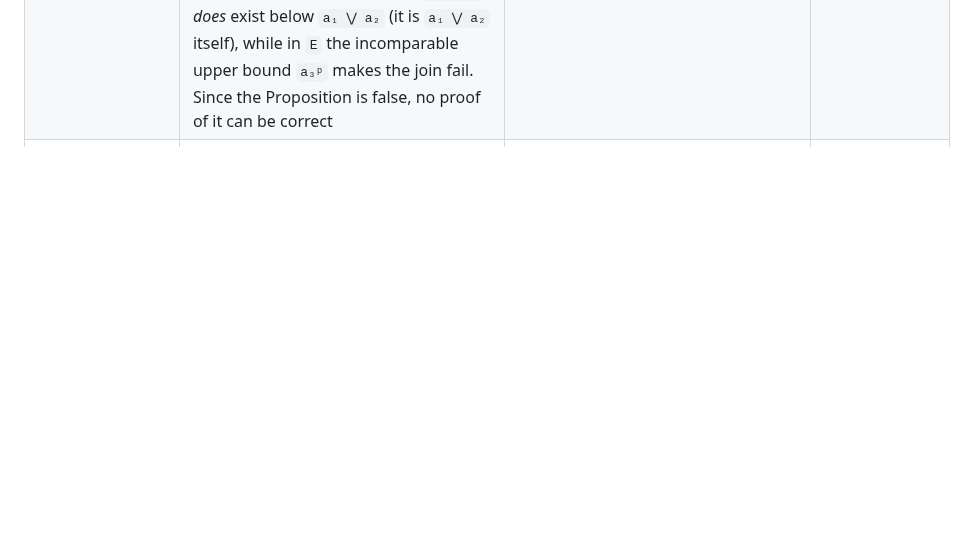
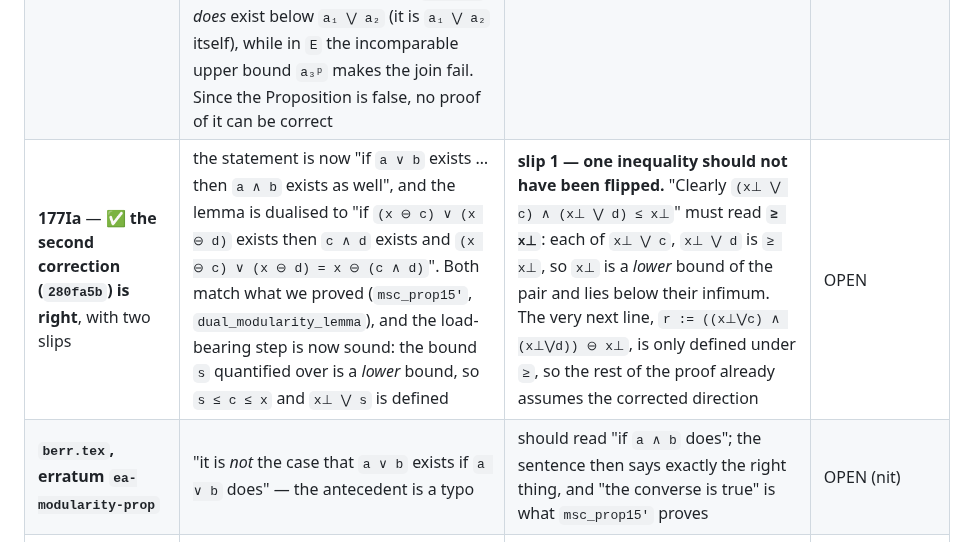
Before and after one commit to westerbaan/theses, a Markdown page: lean/ERRATA.md, the part around the change. GitHub-like rendering; blank space fills up the shorter version.

Commit message:
The second 177Ia correction is right, modulo one flipped inequality
Merged 280fa5b and checked it against the machine-checked counterexample and
against our dual_modularity_lemma.  The statement is now "if a v b exists ...
then a ^ b exists as well", and the lemma is dualised to "if (x (-) c) v
(x (-) d) exists then c ^ d exists and (x (-) c) v (x (-) d) = x (-) (c ^ d)".
Both match what we proved -- msc_prop15' and dual_modularity_lemma -- and the
load-bearing step is now sound: the bound s quantified over is a LOWER bound,
so s <= c <= x and x^perp (+) s is defined, which is exactly what fails for
upper bounds.

TWO SLIPS.

One inequality was flipped that should not have been.  "Clearly
(x^perp (+) c) ^ (x^perp (+) d) <= x^perp" must read >= x^perp: each of
x^perp (+) c and x^perp (+) d is >= x^perp, so x^perp is a LOWER bound of the
pair and lies below their infimum.  Dualising flips the bounds being quantified
over, but not this one, which holds for the same reason in both versions.  The
next line, r := ((x^perp (+) c) ^ (x^perp (+) d)) (-) x^perp, is only defined
under >=, so the remainder of the proof already presumes the corrected
direction.

And the new berr.tex erratum reads "it is not the case that a v b exists if
a v b does" -- the antecedent should be a ^ b.  With that fixed the sentence
says exactly the right thing, and its "but the converse is true" is what
msc_prop15' proves.

Co-Authored-By: Claude Opus 5 (1M context) <noreply@anthropic.com>
Claude-Session: https://claude.ai/code/session_01AAVNhZNYdfF67S69bFZHu1

```diff
--- a/lean/ERRATA.md
+++ b/lean/ERRATA.md
@@ -95,6 +95,8 @@ time the sources are edited.
 | **177Ia** (`ea-modularity-prop`) | **the Proposition is false as printed** — the existence half fails. Machine-checked counterexample `WrightTriangle.not_ea_modularity_prop` in `B/Eff/EffectAlgebras.lean`: the Greechie loop of order 3 (three blocks `2³` pasted in a triangle, 14 elements; every effect algebra axiom checked by `decide`). There `a₁ ⊥ a₂` and `a₁ ∧ a₂ = 0` exists, but `a₁ ∨ a₂` does **not** — `a₄ᵖ = a₁ ⋁ a₂` and `a₃ᵖ = a₆ ⋁ a₁ = a₂ ⋁ a₅` are incomparable minimal upper bounds. Conceptually: in *any* orthoalgebra `a ⊥ b` forces `a ∧ b = 0`, so the Proposition would make every orthoalgebra an orthomodular poset, which is exactly what the Wright triangle is not. The cited Dvurečenskij–Pulmannová 1.8.2 must therefore carry a hypothesis the thesis drops (lattice-ordered, or `a ∨ b` assumed to exist) | hypothesise that `a ∨ b` exists: then the identity `a ⋁ b = (a ∧ b) ⋁ (a ∨ b)` holds and is proved (`ea_modularity_prop`, realigned, from master's thesis Cor. 16.2 = `msc_cor16_2`). Both consumers survive: **177VI** `orth-ea-is-orthomodular` is in an ortholattice, where both bounds exist (already proved, using exactly this specialisation), and **208III** is in `SPred X`, likewise a lattice (proved without modularity) | OPEN |
 | **177Ia** — ✅ **the repair: state it with `a ∨ b` hypothesised instead of `a ∧ b`** | the Proposition is true in that direction, and **strictly stronger than assuming both bounds**: from `a ⊥ b` and the existence of `a ∨ b` one gets that **`a ∧ b` exists** *and* `a ⋁ b = (a ∧ b) ⋁ (a ∨ b)`. Proved as `msc_prop15'` (`propext` only); it is master's thesis Proposition 15, which states it this way round. **Why one direction survives and the other does not**: for non-empty `U ⊆ ↓y` every *lower* bound of `U` in `E` is automatically in `↓y` (take `u ∈ U`; then `c ≤ u ≤ y`), so an interval infimum is an `E` infimum — whereas an *upper* bound need not be in `↓y`. The anti-automorphism `x ↦ (a ⋁ b) ⊖ x` swaps the two *within* `↓(a ⋁ b)`, so starting from a genuine `a ∨ b` (automatically `≤ a ⋁ b`) lands on an absolute infimum, while starting from `a ∧ b` lands on a merely interval-relative supremum — which is where the Wright triangle escapes | both of the thesis's uses are unaffected, being in lattices: 177VI in an ortholattice, 208III in `SPred X` | OPEN |
 | **177Ia** — ⚠️ **the author's correction of 2026-08-14 (`a13ddd3`) does not fix it** | the new proof replaces the false lemma with the master's-thesis argument: "`x ↦ x ⊖ y` is an order anti-automorphism of `{x ; x ≤ y}`, hence it turns infima into suprema and vice versa", concluding from `a ∧ b = ((a ⋁ b) ⊖ b) ∧ ((a ⋁ b) ⊖ a)` that "we know `b ∨ a` exists". **The anti-automorphism is of `↓(a ⋁ b)`, so it yields the join computed *in that interval*, not in `E`** — and promoting it is exactly the step the old proof got wrong. In the Wright triangle, `a₁ ∨ a₂` *does* exist below `a₁ ⋁ a₂` (it is `a₁ ⋁ a₂` itself), while in `E` the incomparable upper bound `a₃ᵖ` makes the join fail. Since the Proposition is false, no proof of it can be correct | the statement must change, not the proof: hypothesise that `a ∨ b` exists (see the row above). The same argument appears in the new `berr.tex` erratum keyed `ea-modularity-prop`, which needs the same correction | OPEN |
+| **177Ia** — ✅ **the second correction (`280fa5b`) is right**, with two slips | the statement is now "if `a ∨ b` exists … then `a ∧ b` exists as well", and the lemma is dualised to "if `(x ⊖ c) ∨ (x ⊖ d)` exists then `c ∧ d` exists and `(x ⊖ c) ∨ (x ⊖ d) = x ⊖ (c ∧ d)`". Both match what we proved (`msc_prop15'`, `dual_modularity_lemma`), and the load-bearing step is now sound: the bound `s` quantified over is a *lower* bound, so `s ≤ c ≤ x` and `x⊥ ⋁ s` is defined | **slip 1 — one inequality should not have been flipped.** "Clearly `(x⊥ ⋁ c) ∧ (x⊥ ⋁ d) ≤ x⊥`" must read **`≥ x⊥`**: each of `x⊥ ⋁ c`, `x⊥ ⋁ d` is `≥ x⊥`, so `x⊥` is a *lower* bound of the pair and lies below their infimum. The very next line, `r := ((x⊥⋁c) ∧ (x⊥⋁d)) ⊖ x⊥`, is only defined under `≥`, so the rest of the proof already assumes the corrected direction | OPEN |
+| **`berr.tex`, erratum `ea-modularity-prop`** | "it is *not* the case that `a ∨ b` exists if `a ∨ b` does" — the antecedent is a typo | should read "if `a ∧ b` does"; the sentence then says exactly the right thing, and "the converse is true" is what `msc_prop15'` proves | OPEN (nit) |
 | **177VI**, `eff.tex:555` — a consequence of the 2026-08-14 correction | "Similar to `\sref{modularity-lemma-proof}` one can show that `(b ⊖ a) ⋁ (b⊥ ∧ a) = ((b ⊖ a) ⋁ b⊥) ∧ ((b ⊖ a) ⋁ a)`". That label now sits on the **rewritten** point 20, whose three-line anti-automorphism argument no longer exhibits the technique being invoked — the reference resolves but no longer supports what it is cited for | what the step needs is `c ⋁ (u ∧ v) = (c ⋁ u) ∧ (c ⋁ v)`, i.e. **master's thesis Corollary 14.1, infimum half** — the *sound* half, since infima inside an interval are absolute. Cite that (or state it as a lemma); in our tree it is `msc_cor14_1_inf`. A citation fix, not a mathematical one | OPEN |
 | **177Ia**, points 20/30 (`modularity-lemma-proof`) | **the intermediate lemma is false too**, even after adding `c ⊥ d`: "if `(x ⊖ c) ∧ (x ⊖ d)` exists then `c ∨ d` exists". Machine-checked as `WrightTriangle.not_modularity_lemma` (take `x = a₁ ⋁ a₂`, `c = a₁`, `d = a₂`: `x ⊖ c = a₂`, `x ⊖ d = a₁`, infimum `0`, no join). Without `c ⊥ d` it already fails in the even-cardinality subsets of `{1,…,6}`: `x = {1,2,3,4}`, `c = {1,2}`, `d = {1,3}` give `(x⊖c) ∧ (x⊖d) = 0` while `{1,2,3,5}` is an upper bound of `c, d` not below `x`. The printed proof's flaw is visible in its last step: it takes an arbitrary upper bound `s` of `c, d` and forms `x⊥ ⋁ s`, which is defined only when `s ≤ x` | the lemma is sound *below `x`*: it does give the least upper bound among elements `≼ x` (formalised as `msc_cor14_2_sup_below`). Any repair must supply the existence of `c ∨ d` from elsewhere | OPEN |
 | **177Ia**, points 20/30 — ✅ **the lemma is salvageable by dualisation** | the printed lemma is not wrong in *method*, only in *direction*. Swap infimum for supremum and it becomes true, with the thesis's own argument unchanged: **for `c, d ≼ x`, if `(x ⊖ c) ∨ (x ⊖ d)` exists then `c ∧ d` exists and `(x ⊖ c) ∨ (x ⊖ d) = x ⊖ (c ∧ d)`.** Proved as `dual_modularity_lemma` (`propext` only). The asymmetry is precisely the flawed last step: the argument quantifies over a bound `s` of `c, d` and forms `x⊥ ⋁ s`, which needs `s ≼ x` — an *upper* bound of `c, d` need not be below `x` (the Wright triangle), a *lower* bound satisfies `s ≼ c ≼ x` for free. Note the dual needs **no** `c ⊥ d` and no relation between `x` and `c ⋁ d`; via the involution `(·) ↦ x ⊖ (·)` of `↓x` it *is* the sound half of the master's thesis's Corollary 14.2 (`msc_cor14_2_inf`) | if 177Ia is restated with `a ∨ b` hypothesised (the row above), its proof can keep the lemma, dualised: at `x = a ⋁ b`, `c = a`, `d = b` the dual lemma yields exactly `msc_prop15'` (formalised as `msc_prop15'_of_dual`), of which it is a strict generalisation. So the repair is one word — "infimum" → "supremum" — in the lemma, plus the corresponding swap in the Proposition | OPEN |
```
